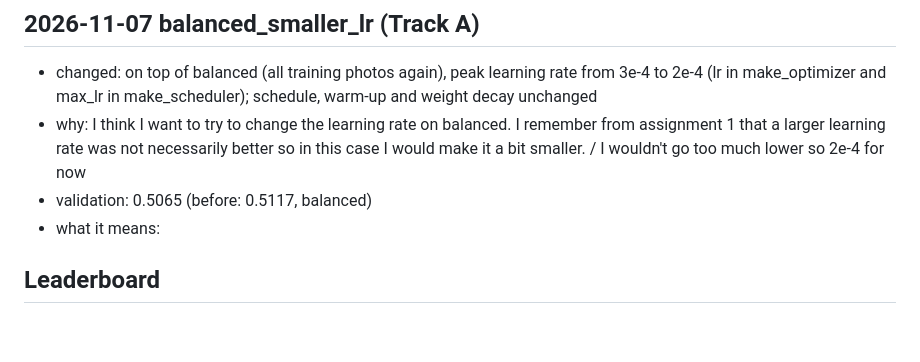
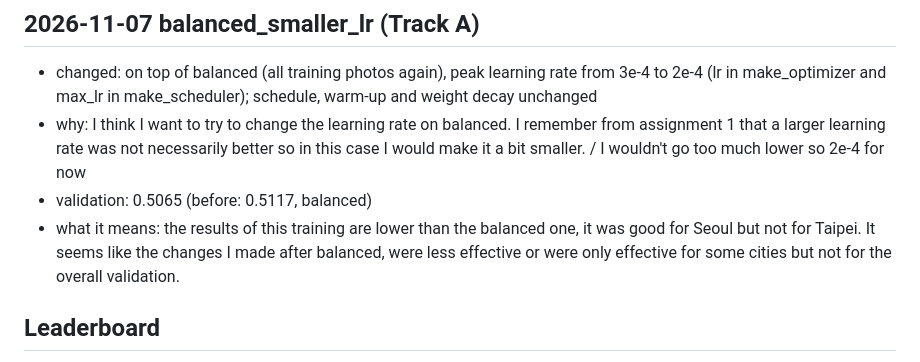
Before and after one commit to giuliag9/MAS1004-assignment2, a Markdown page: LOG.md, the part around the change. GitHub-like rendering; blank space fills up the shorter version.

Commit message:
LOG: what balanced_smaller_lr means
Co-Authored-By: Claude Opus 5.5 <noreply@anthropic.com>
Claude-Session: https://claude.ai/code/session_012WCcwhv6WwxtD3NQYAvQih

```diff
--- a/LOG.md
+++ b/LOG.md
@@ -103,7 +103,7 @@ Drop 6, 9, 10, 14, 17, 18, 22, 23, 25, 31, 36, 39, 41, 42, 43, from suspects_bal
 - changed: on top of balanced (all training photos again), peak learning rate from 3e-4 to 2e-4 (lr in make_optimizer and max_lr in make_scheduler); schedule, warm-up and weight decay unchanged
 - why: I think I want to try to change the learning rate on balanced. I remember from assignment 1 that a larger learning rate was not necessarily better so in this case I would make it a bit smaller. / I wouldn't go too much lower so 2e-4 for now
 - validation: 0.5065 (before: 0.5117, balanced)
-- what it means:
+- what it means: the results of this training are lower than the balanced one, it was good for Seoul but not for Taipei. It seems like the changes I made after balanced, were less effective or were only effective for some cities but not for the overall validation.
 
 ## Leaderboard
 - track-a-1 "starter recipe" (released 30 October): leaderboard score 0.400 (0.395–0.403), grader's validation 0.497
```
